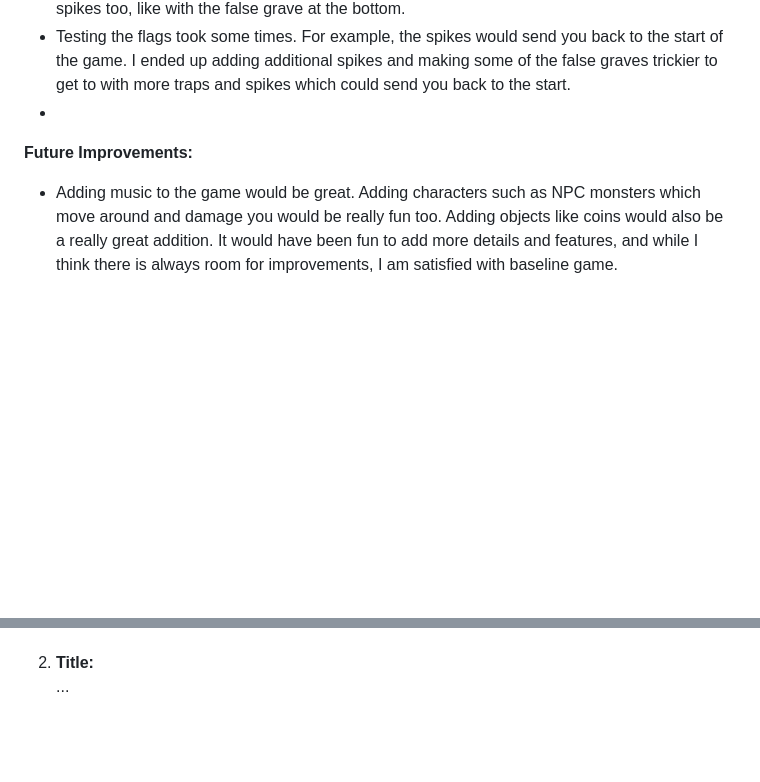
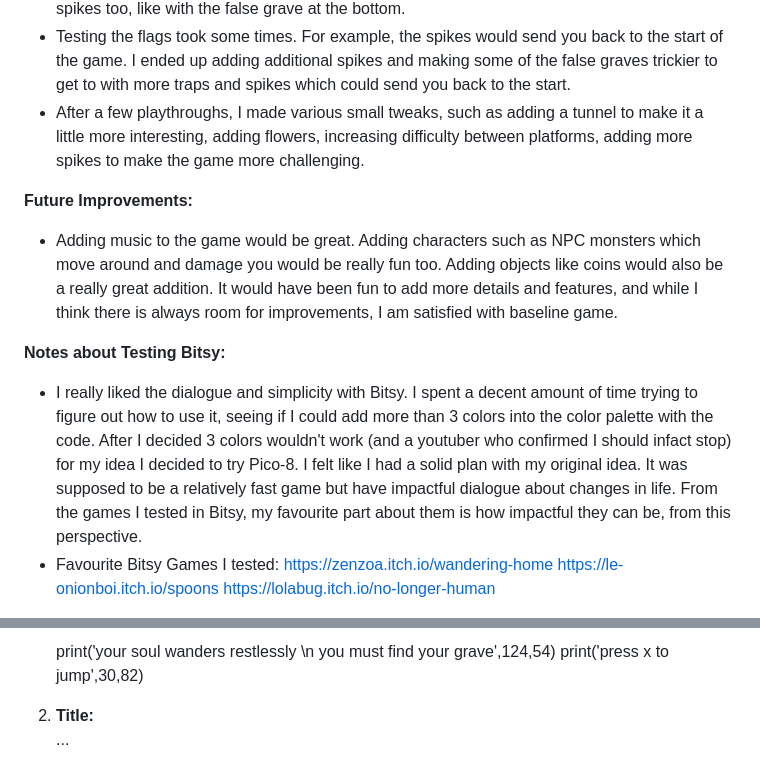
Before and after one commit to xaynia/CART-315, a Markdown page: Process/README.md, 2 parts joined by grey strips. Rendered like a GitHub page; blank space fills up the shorter version.

```diff
--- a/Process/README.md
+++ b/Process/README.md
@@ -38,9 +38,15 @@ From testing the game these were the changes I had to implement:
 			print('may your soul\nrest in peace...\n   you won!',player.x-54,player.y-15)
 - I added platforms to get back up the steep pit at the start of the game, as to not be stuck down there. I also made the platforms to get the next mountain trickier to get to to make it harder. I tested getting the "perfect" jump to one platform, where you just make it, and then copy and pasted and stamped the next 2 platforms, so the game wouldn't be too easy. I did this with spikes too, like with the false grave at the bottom.
 - Testing the flags took some times. For example, the spikes would send you back to the start of the game. I ended up adding additional spikes and making some of the false graves trickier to get to with more traps and spikes which could send you back to the start.
--
+- After a few playthroughs, I made various small tweaks, such as adding a tunnel to make it a little more interesting, adding flowers, increasing difficulty between platforms, adding more spikes to make the game more challenging.
 
 **Future Improvements:**
 - Adding music to the game would be great. Adding characters such as NPC monsters which move around and damage you would be really fun too. Adding objects like coins would also be a really great addition. It would have been fun to add more details and features, and while I think there is always room for improvements, I am satisfied with baseline game.
 
+**Notes about Testing Bitsy:**
+- I really liked the dialogue and simplicity with Bitsy. I spent a decent amount of time trying to figure out how to use it, seeing if I could add more than 3 colors into the color palette with the code. After I decided 3 colors wouldn't work (and a youtuber who confirmed I should infact stop) for my idea I decided to try Pico-8. I felt like I had a solid plan with my original idea. It was supposed to be a relatively fast game but have impactful dialogue about changes in life. From the games I tested in Bitsy, my favourite part about them is how impactful they can be, from this perspective.
+- Favourite Bitsy Games I tested:
+https://zenzoa.itch.io/wandering-home
+https://le-onionboi.itch.io/spoons
+https://lolabug.itch.io/no-longer-human
 
@@ -47,4 +70,6 @@ From testing the game these were the changes I had to implement:
 
+	print('your soul wanders restlessly \n you must find your grave',124,54)
+	print('press x to jump',30,82)
 
 
 2. **Title:**
```
Also changed, not shown: other parts of Process/README.md (+17 -0 lines).
